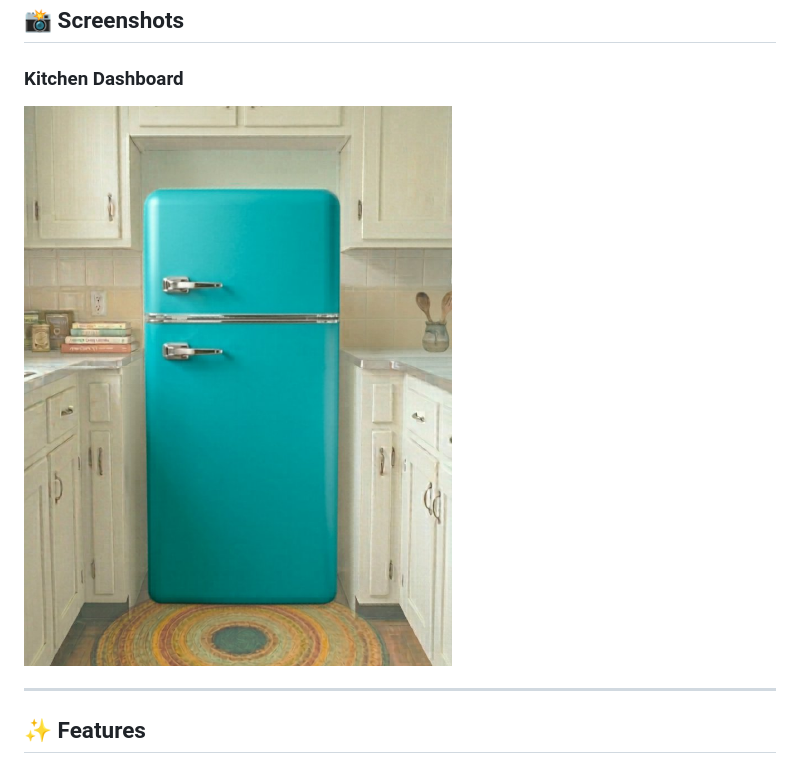
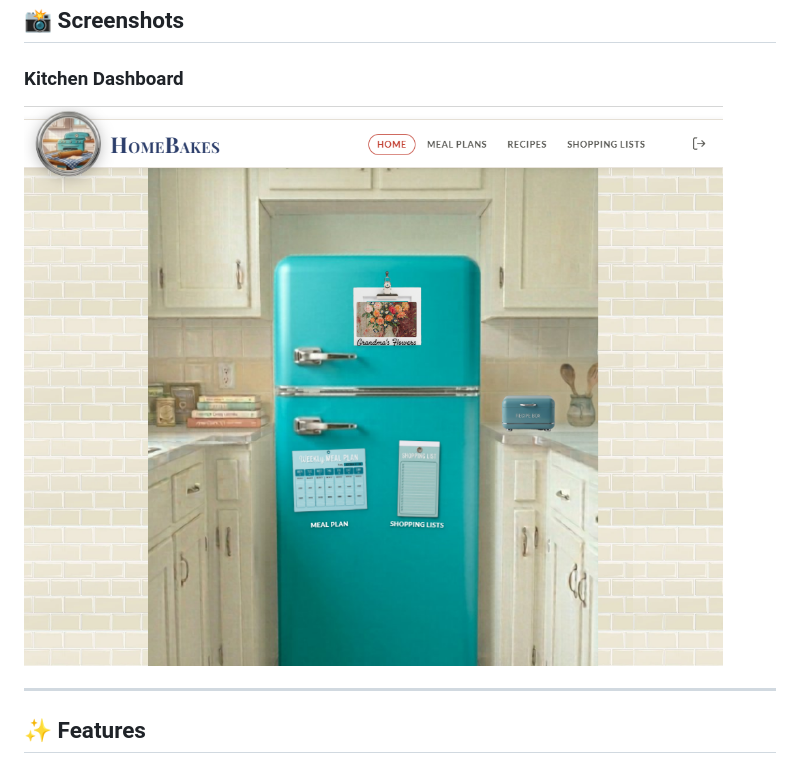
Before and after one commit to aimeewirick/home-bakes, a Markdown page: README.md, the part around the change. GitHub-like rendering; pictures changed too: static/images/HomeBakesLandingPage.png (added).

Commit message:
Changes to README added landing page image

```diff
--- a/README.md
+++ b/README.md
@@ -13,7 +13,7 @@ HomeBakes is a full-stack web application that brings the warmth of a vintage ki
 ## 📸 Screenshots
 
 ### Kitchen Dashboard
-![HomeBakes Kitchen Dashboard](static/images/kitchen_scene.png)
+![HomeBakes Kitchen Dashboard](static/images/HomeBakesLandingPage.png)
 
 ---
 
```
